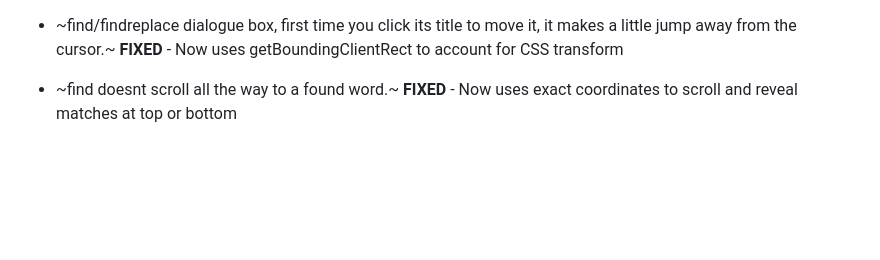
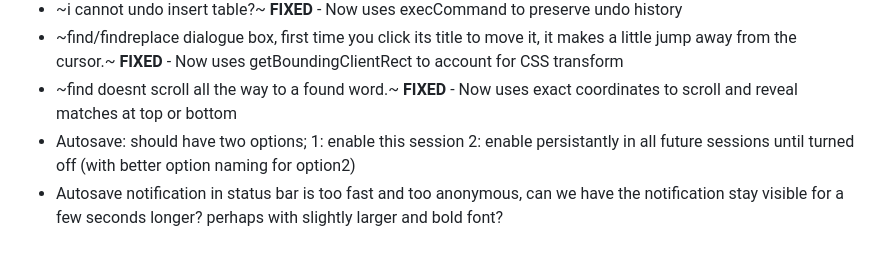
Before and after one commit to BahneGork/Nthing-editor, a Markdown page: Bugs and features.md, the part around the change printed below. Drawn GitHub-style; blank space fills up the shorter version.

```diff
--- a/Bugs and features.md
+++ b/Bugs and features.md
@@ -17,3 +16,5 @@
 - ~i cannot undo insert table?~ **FIXED** - Now uses execCommand to preserve undo history
 - ~find/findreplace dialogue box, first time you click its title to move it, it makes a little jump away from the cursor.~ **FIXED** - Now uses getBoundingClientRect to account for CSS transform
 - ~find doesnt scroll all the way to a found word.~ **FIXED** - Now uses exact coordinates to scroll and reveal matches at top or bottom
+- Autosave: should have two options; 1: enable this session 2: enable persistantly in all future sessions until turned off (with better option naming for option2)
+- Autosave notification in status bar is too fast and too anonymous, can we have the notification stay visible for a few seconds longer? perhaps with slightly larger and bold font?
```
Also changed, not shown: other parts of Bugs and features.md (+0 -1 lines).
